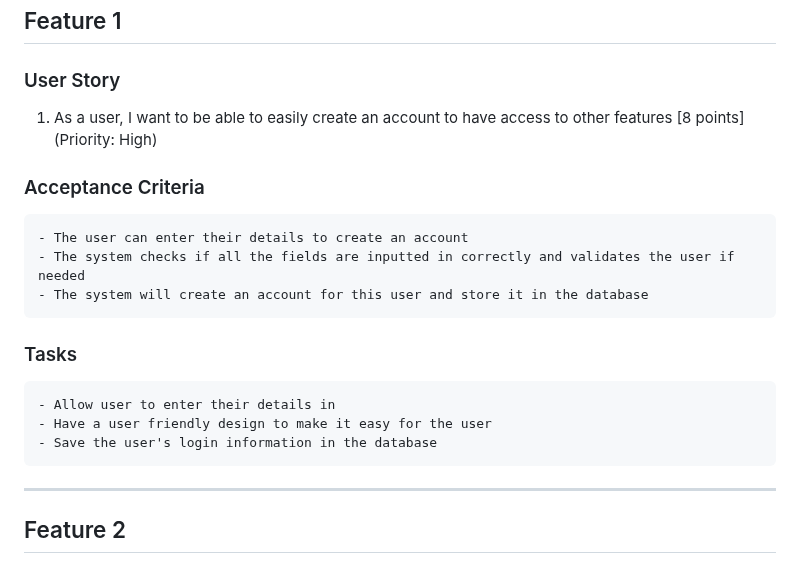
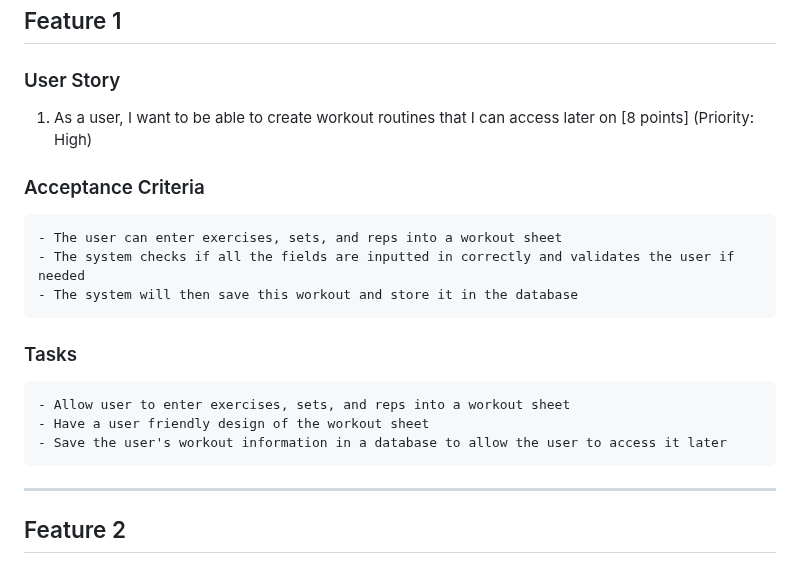
Before and after one commit to EECS3311F24/project-fit-coach, a Markdown page: doc/Sprint2/TrelloBacklog.md, the part around one of its changes. Rendered like a GitHub page.

```diff
--- a/doc/Sprint2/TrelloBacklog.md
+++ b/doc/Sprint2/TrelloBacklog.md
@@ -1,15 +1,15 @@
 # Trello Backlog
 ## Feature 1
 ### User Story
-1. As a user, I want to be able to easily create an account to have access to other features [8 points] (Priority: High)
+1. As a user, I want to be able to create workout routines that I can access later on [8 points] (Priority: High)
 ### Acceptance Criteria
-    - The user can enter their details to create an account
+    - The user can enter exercises, sets, and reps into a workout sheet
     - The system checks if all the fields are inputted in correctly and validates the user if needed
-    - The system will create an account for this user and store it in the database
+    - The system will then save this workout and store it in the database
 ### Tasks
-    - Allow user to enter their details in
-    - Have a user friendly design to make it easy for the user
-    - Save the user's login information in the database
+    - Allow user to enter exercises, sets, and reps into a workout sheet
+    - Have a user friendly design of the workout sheet
+    - Save the user's workout information in a database to allow the user to access it later
 ---
 ## Feature 2
 ### User Story
```
Also changed, not shown: other parts of doc/Sprint2/TrelloBacklog.md (+22 -28 lines).
